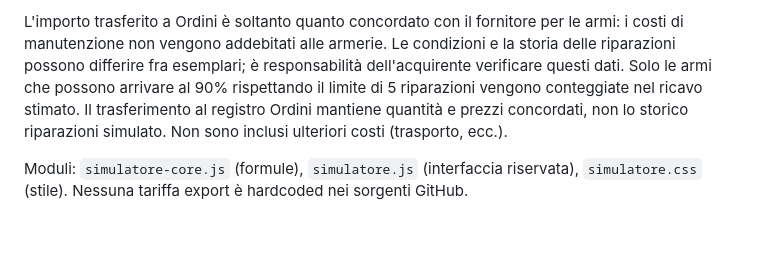
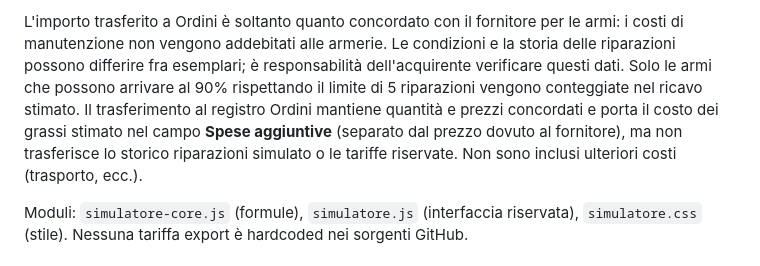
Before and after one commit to DannyVauclair/tenuta-vauclair, a Markdown page: armurerie/README.md, the part around one of its changes. GitHub-like rendering; blank space fills up the shorter version.

Commit message:
Document simulator-to-shared-order maintenance cost transfer

```diff
--- a/armurerie/README.md
+++ b/armurerie/README.md
@@ -55,5 +55,5 @@ La pagina `riservata.html` contiene ora un simulatore integrato, che si attiva s
 
-L'importo trasferito a Ordini è soltanto quanto concordato con il fornitore per le armi: i costi di manutenzione non vengono addebitati alle armerie. Le condizioni e la storia delle riparazioni possono differire fra esemplari; è responsabilità dell'acquirente verificare questi dati. Solo le armi che possono arrivare al 90% rispettando il limite di 5 riparazioni vengono conteggiate nel ricavo stimato. Il trasferimento al registro Ordini mantiene quantità e prezzi concordati, non lo storico riparazioni simulato. Non sono inclusi ulteriori costi (trasporto, ecc.).
+L'importo trasferito a Ordini è soltanto quanto concordato con il fornitore per le armi: i costi di manutenzione non vengono addebitati alle armerie. Le condizioni e la storia delle riparazioni possono differire fra esemplari; è responsabilità dell'acquirente verificare questi dati. Solo le armi che possono arrivare al 90% rispettando il limite di 5 riparazioni vengono conteggiate nel ricavo stimato. Il trasferimento al registro Ordini mantiene quantità e prezzi concordati e porta il costo dei grassi stimato nel campo **Spese aggiuntive** (separato dal prezzo dovuto al fornitore), ma non trasferisce lo storico riparazioni simulato o le tariffe riservate. Non sono inclusi ulteriori costi (trasporto, ecc.).
 
 Moduli: `simulatore-core.js` (formule), `simulatore.js` (interfaccia riservata), `simulatore.css` (stile). Nessuna tariffa export è hardcoded nei sorgenti GitHub.
 
```
Also changed, not shown: other parts of armurerie/README.md (+1 -1 lines).
